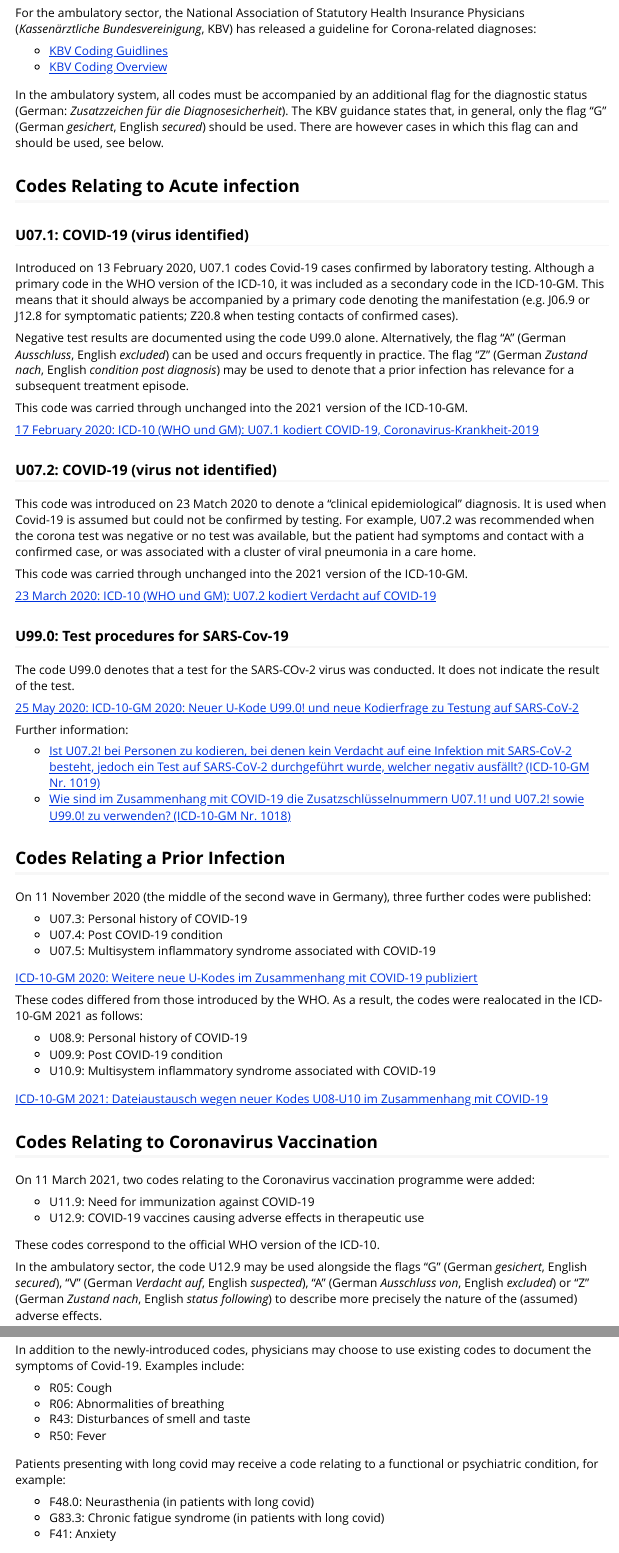
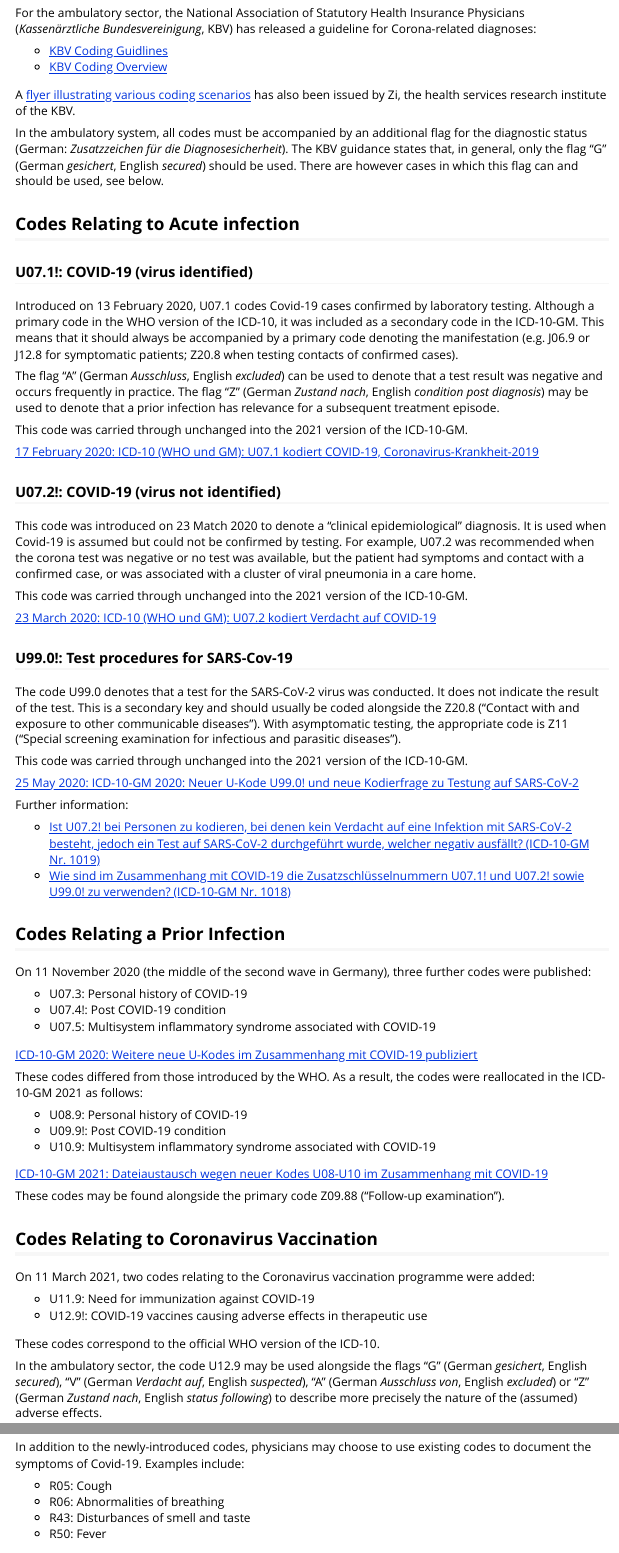
Before and after one commit to edonnachie/ICD10gm, an R Markdown document (vignettes/coding_covid-19.Rmd): the page in a window 1100 px wide, from 440 px down, and a second part further down, joined at a grey line. Rendered offline with R 4.5, knitr and Pandoc, with nearby package versions.

Commit message:
Coding covid-19 - added Z codes

```diff
--- a/vignettes/coding_covid-19.Rmd
+++ b/vignettes/coding_covid-19.Rmd
@@ -34,16 +34,18 @@ For the ambulatory sector, the National Association of Statutory Health Insuranc
 - [KBV Coding Guidlines](https://www.kbv.de/media/sp/PraxisInfo_Coronavirus_Kodieren.pdf)
 - [KBV Coding Overview](https://www.kbv.de/media/sp/KBV_Schaubild_Kodierung_SARS_CoV_2.pdf)
 
+A [flyer illustrating various coding scenarios](https://www.zi.de/fileadmin/images/content/Kodierhilfe/COVID-Flyer_Kodierhilfe_2021-03-16.pdf) has also been issued by Zi, the health services research institute of the KBV.
+
 
 In the ambulatory system, all codes must be accompanied by an additional flag for the diagnostic status (German: _Zusatzzeichen für die Diagnosesicherheit_). The KBV guidance states that, in general, only the flag "G" (German _gesichert_, English _secured_) should be used. There are however cases in which this flag can and should be used, see below.
 
 ## Codes Relating to Acute infection
 
-### U07.1: COVID-19 (virus identified)
+### U07.1!: COVID-19 (virus identified)
 
 Introduced on 13 February 2020, U07.1 codes Covid-19 cases confirmed by laboratory testing. Although a primary code in the WHO version of the ICD-10, it was included as a secondary code in the ICD-10-GM. This means that it should always be accompanied by a primary code denoting the manifestation (e.g. J06.9 or J12.8 for symptomatic patients; Z20.8 when testing contacts of confirmed cases).
 
-Negative test results are documented using the code U99.0 alone. Alternatively, the flag "A" (German _Ausschluss_, English _excluded_) can be used and occurs frequently in practice. The flag "Z" (German _Zustand nach_, English _condition post diagnosis_) may be used to denote that a prior infection has relevance for a subsequent treatment episode.
+The flag "A" (German _Ausschluss_, English _excluded_) can be used to denote that a test result was negative and occurs frequently in practice. The flag "Z" (German _Zustand nach_, English _condition post diagnosis_) may be used to denote that a prior infection has relevance for a subsequent treatment episode.
 
 
 This code was carried through unchanged into the 2021 version of the ICD-10-GM.
@@ -60,9 +62,11 @@ This code was carried through unchanged into the 2021 version of the ICD-10-GM.
 [23 March 2020: ICD-10 (WHO und GM): U07.2 kodiert Verdacht auf COVID-19](https://www.dimdi.de/dynamic/de/das-dimdi/aktuelles/meldung/icd-10-who-und-gm-u07.2-kodiert-verdacht-auf-covid-19/)
 
 
-### U99.0: Test procedures for SARS-Cov-19
+### U99.0!: Test procedures for SARS-Cov-19
 
-The code U99.0 denotes that a test for the SARS-COv-2 virus was conducted. It does not indicate the result of the test.
+The code U99.0 denotes that a test for the SARS-CoV-2 virus was conducted. It does not indicate the result of the test. This is a secondary key and should usually be coded alongside the Z20.8 ("Contact with and exposure to other communicable diseases"). With asymptomatic testing, the appropriate code is Z11 ("Special screening examination for infectious and parasitic diseases").
+
+This code was carried through unchanged into the 2021 version of the ICD-10-GM.
 
 [25 May 2020: ICD-10-GM 2020: Neuer U-Kode U99.0! und neue Kodierfrage zu Testung auf SARS-CoV-2](https://www.dimdi.de/dynamic/de/das-dimdi/aktuelles/meldung/icd-10-gm-2020-neuer-u-kode-u99.0-und-neue-kodierfrage-zu-testung-auf-sars-cov-2/)
 
@@ -79,19 +83,23 @@ Further information:
 On 11 November 2020 (the middle of the second wave in Germany), three further codes were published:
 
 - U07.3: Personal history of COVID-19
-- U07.4: Post COVID-19 condition
+- U07.4!: Post COVID-19 condition
 - U07.5: Multisystem inflammatory syndrome associated with COVID-19
 
 [ICD-10-GM 2020: Weitere neue U-Kodes im Zusammenhang mit COVID-19 publiziert](https://www.dimdi.de/dynamic/de/das-dimdi/aktuelles/meldung/icd-10-gm-2020-weitere-neue-u-kodes-im-zusammenhang-mit-covid-19-publiziert/)
 
 
-These codes differed from those introduced by the WHO. As a result, the codes were realocated in the ICD-10-GM 2021 as follows:
+These codes differed from those introduced by the WHO. As a result, the codes were reallocated in the ICD-10-GM 2021 as follows:
 
 - U08.9: Personal history of COVID-19
-- U09.9: Post COVID-19 condition
+- U09.9!: Post COVID-19 condition
 - U10.9: Multisystem inflammatory syndrome associated with COVID-19
 
 [ICD-10-GM 2021: Dateiaustausch wegen neuer Kodes U08-U10 im Zusammenhang mit COVID-19](https://www.dimdi.de/dynamic/de/das-dimdi/aktuelles/meldung/icd-10-gm-2021-dateiaustausch-wegen-neuer-kodes-u08-u10-im-zusammenhang-mit-covid-19)
+
+
+These codes may be found alongside the primary code Z09.88 ("Follow-up examination").
+
 
 
 ## Codes Relating to Coronavirus Vaccination
@@ -118,8 +126,8 @@ In addition to the newly-introduced codes, physicians may choose to use existing
 - R43: Disturbances of smell and taste
 - R50: Fever
 
-Patients presenting with long covid may receive a code relating to a functional or psychiatric condition, for example:
+As long covid (U09.9!) is a secondary code, it should be accompanied by a primary code specifying the nature of the complaint. In practice, this may be a symptom, a disease resulting from the infection, or a code relating to a functional or psychiatric condition, for example:
 
-- F48.0: Neurasthenia (in patients with long covid)
-- G83.3: Chronic fatigue syndrome (in patients with long covid)
+- F48.0: Neurasthenia
+- G83.3: Chronic fatigue syndrome
 - F41: Anxiety
```
Also changed, not shown: vignettes/coding_covid-19.Rmd (4 more changed lines).
